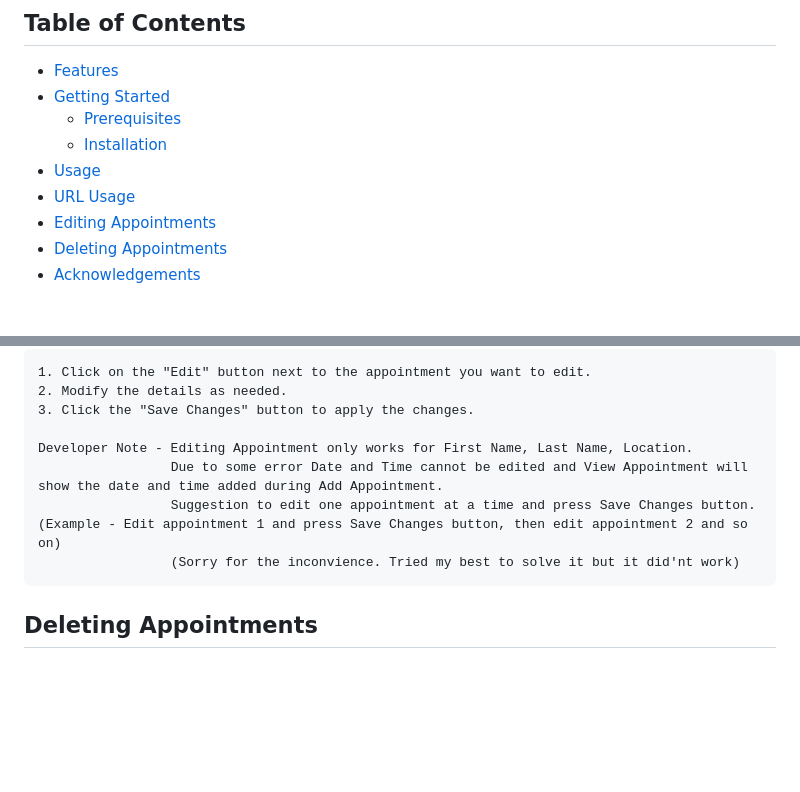
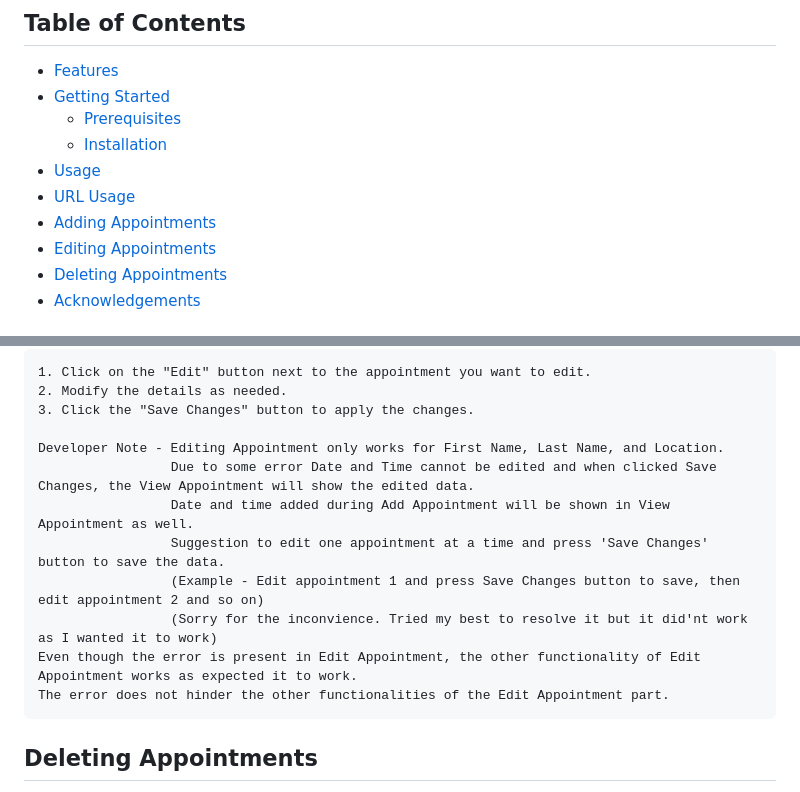
Before and after one commit to ADITYONALDO/Fitness-Trainer-Appointment-Scheduling, a Markdown page: README.md, 2 parts joined by grey strips. Rendered like a GitHub page; blank space fills up the shorter version.

```diff
--- a/README.md
+++ b/README.md
@@ -8,6 +8,7 @@ This is a simple web application for for Fitness Trainers for managing appointme
   - [Installation](#installation)
 - [Usage](#usage)
 - [URL Usage](#url-usage)
+- [Adding Appointments](#adding-appoinstments)
 - [Editing Appointments](#editing-appointments)
 - [Deleting Appointments](#deleting-appointments)
 - [Acknowledgements](#acknowledgements)
@@ -89,10 +90,14 @@ To edit an existing appointment:
     2. Modify the details as needed.
     3. Click the "Save Changes" button to apply the changes.
 
-    Developer Note - Editing Appointment only works for First Name, Last Name, Location.
-                     Due to some error Date and Time cannot be edited and View Appointment will show the date and time added during Add Appointment.
-                     Suggestion to edit one appointment at a time and press Save Changes button. (Example - Edit appointment 1 and press Save Changes button, then edit appointment 2 and so on)
-                     (Sorry for the inconvience. Tried my best to solve it but it did'nt work)
+    Developer Note - Editing Appointment only works for First Name, Last Name, and Location.
+                     Due to some error Date and Time cannot be edited and when clicked Save Changes, the View Appointment will show the edited data.
+                     Date and time added during Add Appointment will be shown in View Appointment as well.
+                     Suggestion to edit one appointment at a time and press 'Save Changes' button to save the data.
+                     (Example - Edit appointment 1 and press Save Changes button to save, then edit appointment 2 and so on)
+                     (Sorry for the inconvience. Tried my best to resolve it but it did'nt work as I wanted it to work)
+    Even though the error is present in Edit Appointment, the other functionality of Edit Appointment works as expected it to work.
+    The error does not hinder the other functionalities of the Edit Appointment part.
 
 
 ## Deleting Appointments
```
